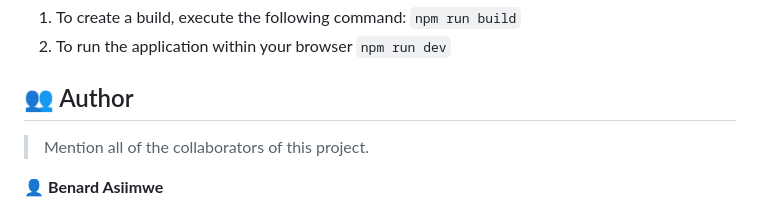
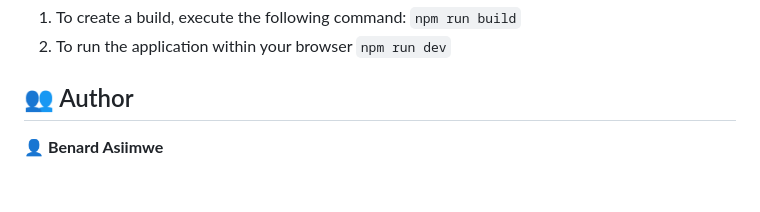
Before and after one commit to King-Benx/Leaderboard, a Markdown page: README.md, the part around the change. Rendered like a GitHub page; blank space fills up the shorter version.

```diff
--- a/README.md
+++ b/README.md
@@ -89,8 +89,6 @@ NB: Make sure that you have successfully setup and run all necessary dependencie
 
 ## 👥 Author <a name="authors"></a>
 
-> Mention all of the collaborators of this project.
-
 👤 **Benard Asiimwe**
 
 - GitHub: [@King-Benx](https://github.com/King-Benx)
```
